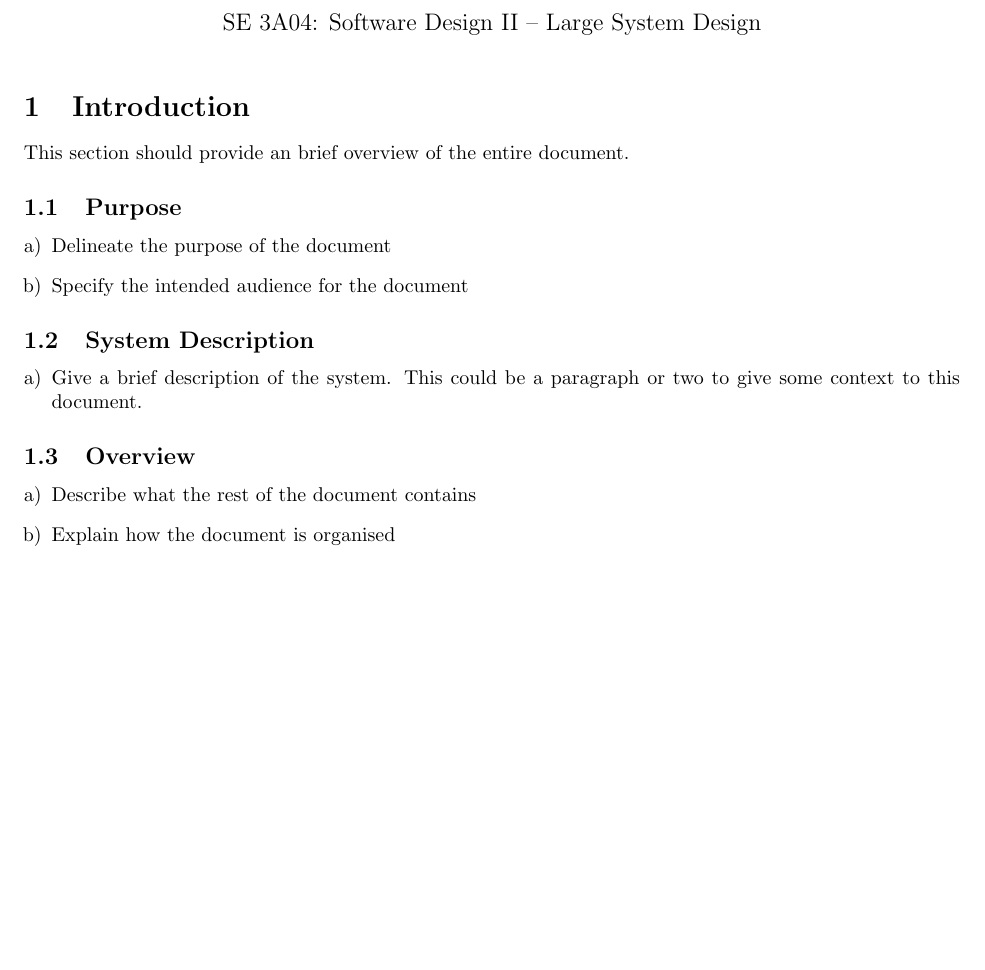
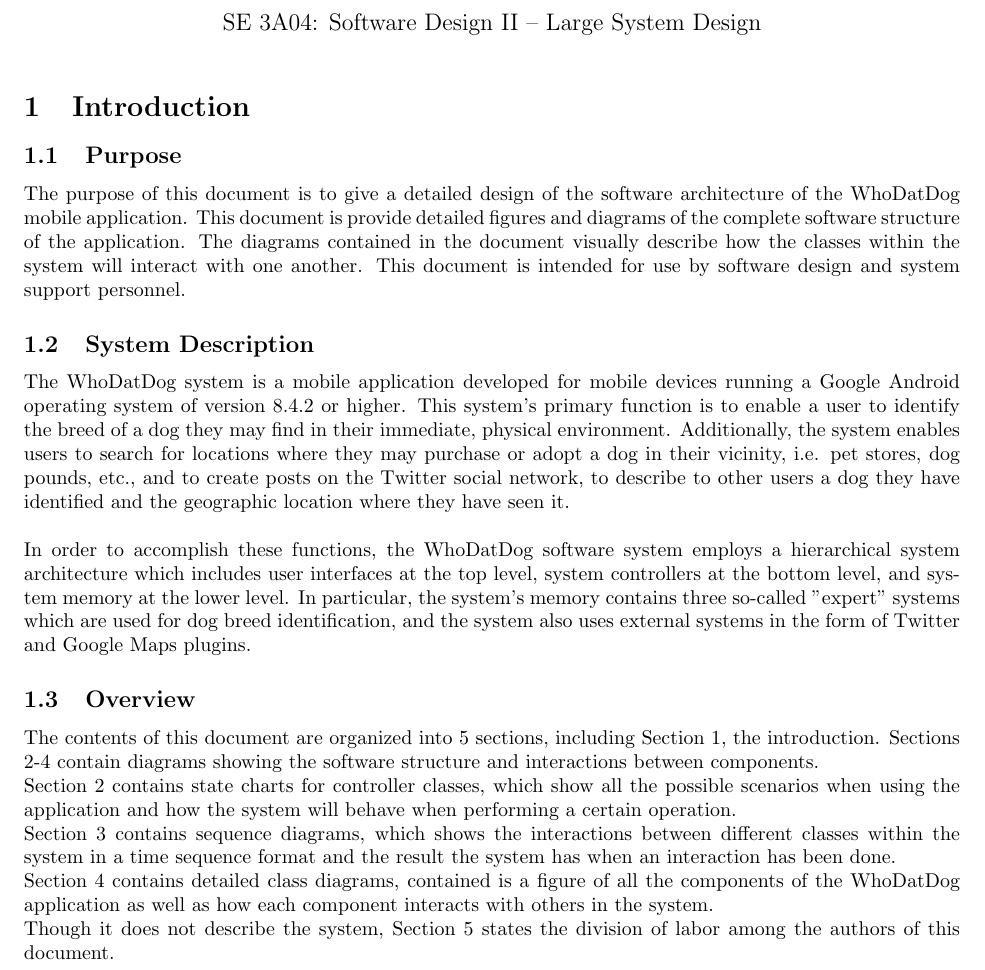
Before and after one commit to thatstoofar/Dog_Identifier, a LaTeX document (A3/SE3A04_D3_Template.tex): part of page 1 of 9, cut so that both start at the same text, the shorter picture padded with empty space. Compiled offline with pdfLaTeX.

Commit message:
added intro
added the introduction to a3

```diff
--- a/A3/SE3A04_D3_Template.tex
+++ b/A3/SE3A04_D3_Template.tex
@@ -33,38 +33,25 @@
 %------------------------------------------------------------------------------
 \begin{document}
 
-\maketitle
+	\maketitle
 
-\section{Introduction}
-\label{sec:introduction}
-% Begin Section
+	\section{Introduction}
+	\label{sec:introduction}
 
-This section should provide an brief overview of the entire document.
+	\subsection{Purpose}
+	\label{sec:purpose}
 
-\subsection{Purpose}
-\label{sub:purpose}
-% Begin SubSection
-\begin{enumerate}[a)]
-	\item Delineate the purpose of the document
-	\item Specify the intended audience for the document
-\end{enumerate}
-% End SubSection
+	The purpose of this document is to give a detailed design of the software architecture of the WhoDatDog mobile application. This document is provide detailed figures and diagrams of the complete software structure of the application. The diagrams contained in the document visually describe how the classes within the system will interact with one another. This document is intended for use by software design and system support personnel.
 
-\subsection{System Description}
-\label{sub:system_description}
-% Begin SubSection
-\begin{enumerate}[a)]
-	\item Give a brief description of the system. This could be a paragraph or two to give some context to this document.
-\end{enumerate}
-% End SubSection
+	\subsection{System Description}
+	\label{sec:sysdescription}
 
-\subsection{Overview}
-\label{sub:overview}
-% Begin SubSection
-\begin{enumerate}[a)]
-	\item Describe what the rest of the document contains
-	\item Explain how the document is organised
-\end{enumerate}
+	The WhoDatDog system is a mobile application developed for mobile devices running a Google Android operating system of version 8.4.2 or higher. This system's primary function is to enable a user to identify the breed of a dog they may find in their immediate, physical environment. Additionally, the system enables users to search for locations where they may purchase or adopt a dog in their vicinity, i.e. pet stores, dog pounds, etc., and to create posts on the Twitter social network, to describe to other users a dog they have identified and the geographic location where they have seen it.\\\\In order to accomplish these functions, the WhoDatDog software system employs a hierarchical system architecture which includes user interfaces at the top level, system controllers at the bottom level, and system memory at the lower level. In particular, the system's memory contains three so-called "expert" systems which are used for dog breed identification, and the system also uses external systems in the form of Twitter and Google Maps plugins.
+
+	\subsection{Overview}
+	\label{sec:overview}
+
+	The contents of this document are organized into 5 sections, including Section 1, the introduction. Sections 2-4 contain diagrams showing the software structure and interactions between components.\\Section 2 contains state charts for controller classes, which show all the possible scenarios when using the application and how the system will behave when performing a certain operation.\\Section 3 contains sequence diagrams, which shows the interactions between different classes within the system in a time sequence format and the result the system has when an interaction has been done.\\Section 4 contains detailed class diagrams, contained is a figure of all the components of the WhoDatDog application as well as how each component interacts with others in the system.\\Though it does not describe the system, Section 5 states the division of labor among the authors of this document.
 
 % End SubSection
 
```
Also changed, not shown: 2 other files.
